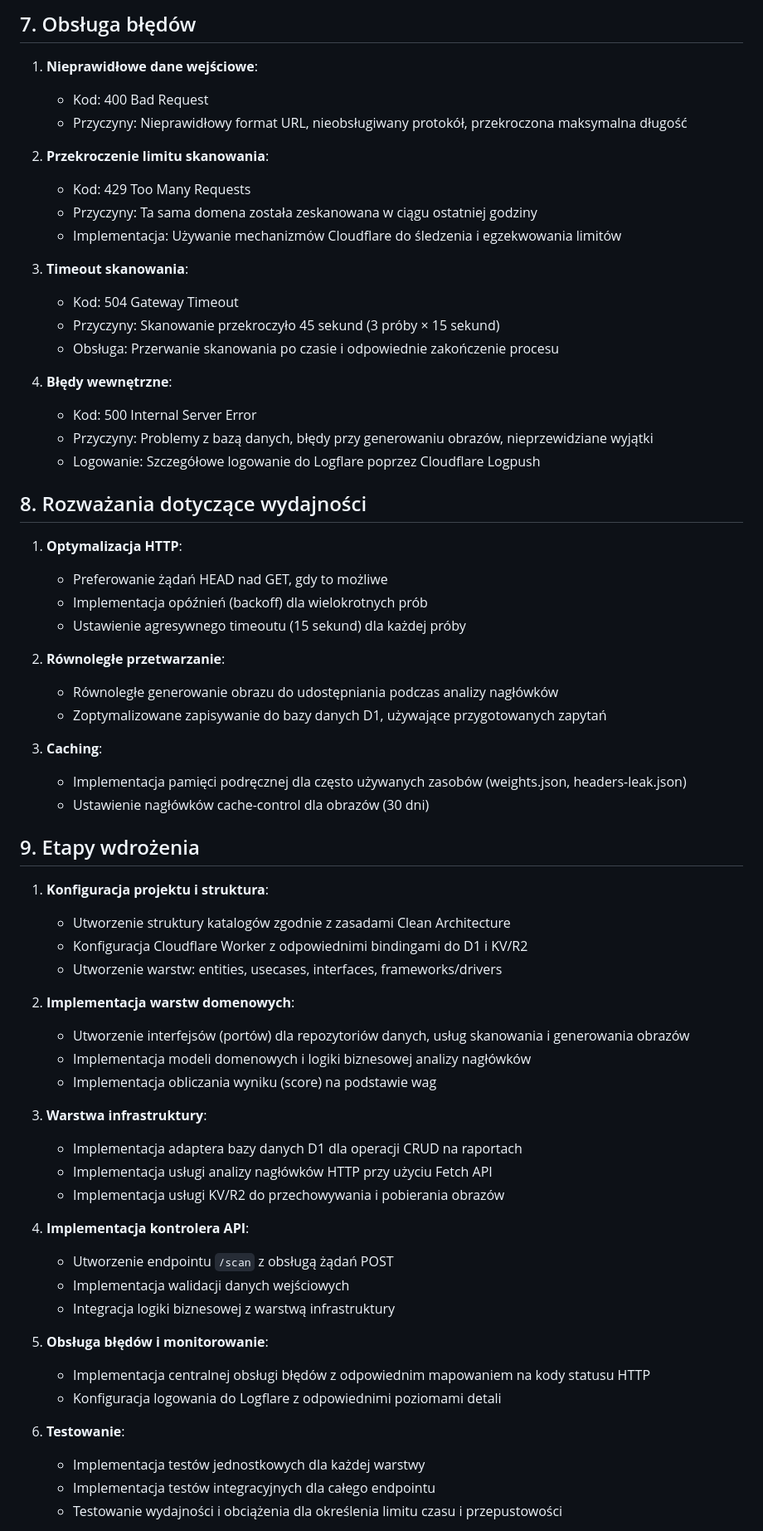
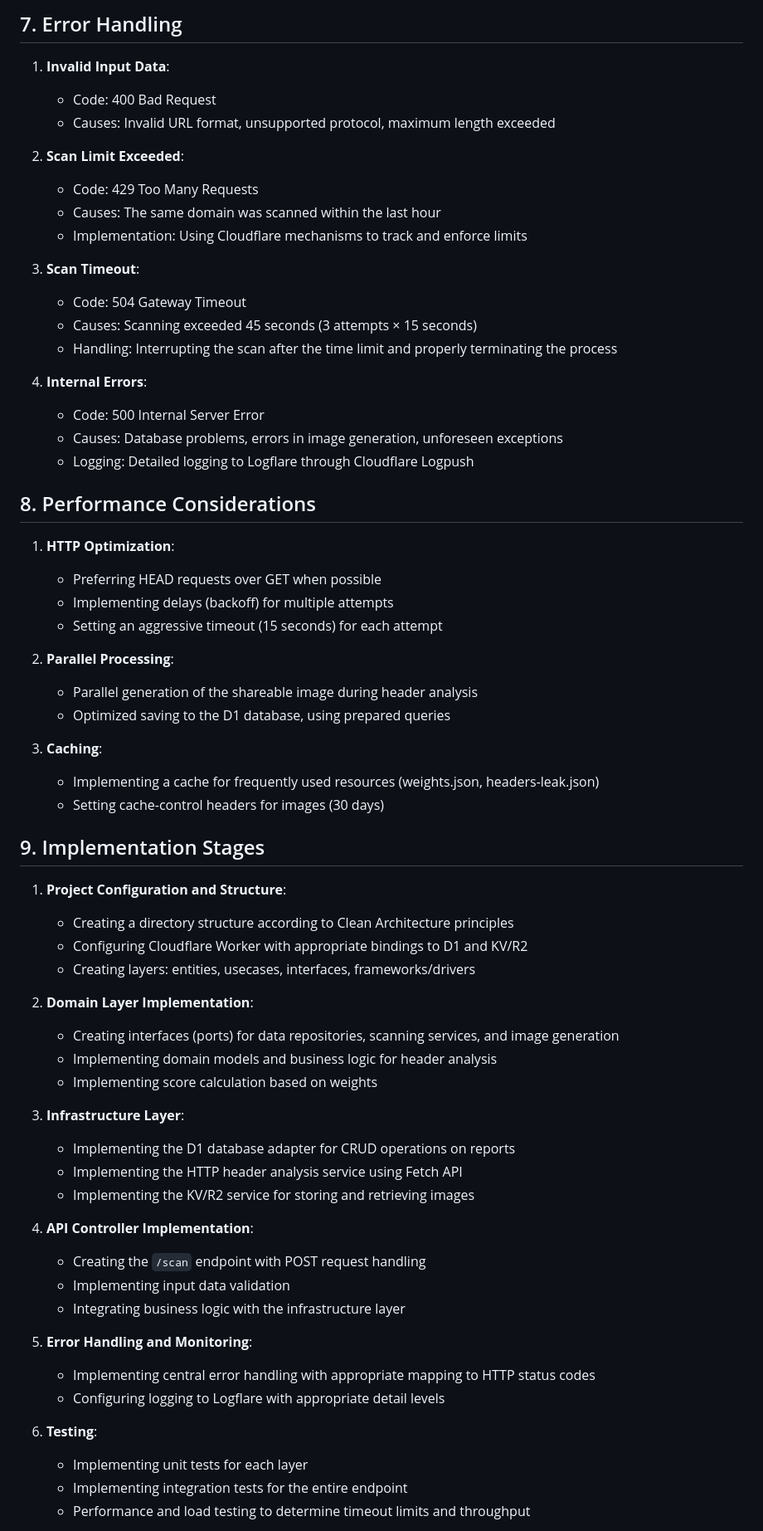
Before and after one commit to bartosz-io/http-scanner, a Markdown page: .ai/scan-implementation-plan.md, the part around the change printed below. Shown: that part at 83% size. Drawn GitHub-style.

Commit message:
Translate scan-implementation-plan.md

```diff
--- a/.ai/scan-implementation-plan.md
+++ b/.ai/scan-implementation-plan.md
@@ -130,68 +130,68 @@ interface ScanResult {
 
-## 7. Obsługa błędów
+## 7. Error Handling
 
-1. **Nieprawidłowe dane wejściowe**:
-   - Kod: 400 Bad Request
-   - Przyczyny: Nieprawidłowy format URL, nieobsługiwany protokół, przekroczona maksymalna długość
+1. **Invalid Input Data**:
+   - Code: 400 Bad Request
+   - Causes: Invalid URL format, unsupported protocol, maximum length exceeded
 
-2. **Przekroczenie limitu skanowania**:
-   - Kod: 429 Too Many Requests
-   - Przyczyny: Ta sama domena została zeskanowana w ciągu ostatniej godziny
-   - Implementacja: Używanie mechanizmów Cloudflare do śledzenia i egzekwowania limitów
+2. **Scan Limit Exceeded**:
+   - Code: 429 Too Many Requests
+   - Causes: The same domain was scanned within the last hour
+   - Implementation: Using Cloudflare mechanisms to track and enforce limits
 
-3. **Timeout skanowania**:
-   - Kod: 504 Gateway Timeout
-   - Przyczyny: Skanowanie przekroczyło 45 sekund (3 próby × 15 sekund)
-   - Obsługa: Przerwanie skanowania po czasie i odpowiednie zakończenie procesu
+3. **Scan Timeout**:
+   - Code: 504 Gateway Timeout
+   - Causes: Scanning exceeded 45 seconds (3 attempts × 15 seconds)
+   - Handling: Interrupting the scan after the time limit and properly terminating the process
 
-4. **Błędy wewnętrzne**:
-   - Kod: 500 Internal Server Error
-   - Przyczyny: Problemy z bazą danych, błędy przy generowaniu obrazów, nieprzewidziane wyjątki
-   - Logowanie: Szczegółowe logowanie do Logflare poprzez Cloudflare Logpush
+4. **Internal Errors**:
+   - Code: 500 Internal Server Error
+   - Causes: Database problems, errors in image generation, unforeseen exceptions
+   - Logging: Detailed logging to Logflare through Cloudflare Logpush
 
-## 8. Rozważania dotyczące wydajności
+## 8. Performance Considerations
 
-1. **Optymalizacja HTTP**:
-   - Preferowanie żądań HEAD nad GET, gdy to możliwe
-   - Implementacja opóźnień (backoff) dla wielokrotnych prób
-   - Ustawienie agresywnego timeoutu (15 sekund) dla każdej próby
+1. **HTTP Optimization**:
+   - Preferring HEAD requests over GET when possible
+   - Implementing delays (backoff) for multiple attempts
+   - Setting an aggressive timeout (15 seconds) for each attempt
 
-2. **Równoległe przetwarzanie**:
-   - Równoległe generowanie obrazu do udostępniania podczas analizy nagłówków
-   - Zoptymalizowane zapisywanie do bazy danych D1, używające przygotowanych zapytań
+2. **Parallel Processing**:
+   - Parallel generation of the shareable image during header analysis
+   - Optimized saving to the D1 database, using prepared queries
 
 3. **Caching**:
-   - Implementacja pamięci podręcznej dla często używanych zasobów (weights.json, headers-leak.json)
-   - Ustawienie nagłówków cache-control dla obrazów (30 dni)
+   - Implementing a cache for frequently used resources (weights.json, headers-leak.json)
+   - Setting cache-control headers for images (30 days)
 
-## 9. Etapy wdrożenia
+## 9. Implementation Stages
 
-1. **Konfiguracja projektu i struktura**:
-   - Utworzenie struktury katalogów zgodnie z zasadami Clean Architecture
-   - Konfiguracja Cloudflare Worker z odpowiednimi bindingami do D1 i KV/R2
-   - Utworzenie warstw: entities, usecases, interfaces, frameworks/drivers
+1. **Project Configuration and Structure**:
+   - Creating a directory structure according to Clean Architecture principles
+   - Configuring Cloudflare Worker with appropriate bindings to D1 and KV/R2
+   - Creating layers: entities, usecases, interfaces, frameworks/drivers
 
-2. **Implementacja warstw domenowych**:
-   - Utworzenie interfejsów (portów) dla repozytoriów danych, usług skanowania i generowania obrazów
-   - Implementacja modeli domenowych i logiki biznesowej analizy nagłówków
-   - Implementacja obliczania wyniku (score) na podstawie wag
+2. **Domain Layer Implementation**:
+   - Creating interfaces (ports) for data repositories, scanning services, and image generation
+   - Implementing domain models and business logic for header analysis
+   - Implementing score calculation based on weights
 
-3. **Warstwa infrastruktury**:
-   - Implementacja adaptera bazy danych D1 dla operacji CRUD na raportach
-   - Implementacja usługi analizy nagłówków HTTP przy użyciu Fetch API
-   - Implementacja usługi KV/R2 do przechowywania i pobierania obrazów
+3. **Infrastructure Layer**:
+   - Implementing the D1 database adapter for CRUD operations on reports
+   - Implementing the HTTP header analysis service using Fetch API
+   - Implementing the KV/R2 service for storing and retrieving images
 
-4. **Implementacja kontrolera API**:
-   - Utworzenie endpointu `/scan` z obsługą żądań POST
-   - Implementacja walidacji danych wejściowych
-   - Integracja logiki biznesowej z warstwą infrastruktury
+4. **API Controller Implementation**:
+   - Creating the `/scan` endpoint with POST request handling
+   - Implementing input data validation
+   - Integrating business logic with the infrastructure layer
 
-5. **Obsługa błędów i monitorowanie**:
-   - Implementacja centralnej obsługi błędów z odpowiednim mapowaniem na kody statusu HTTP
-   - Konfiguracja logowania do Logflare z odpowiednimi poziomami detali
+5. **Error Handling and Monitoring**:
+   - Implementing central error handling with appropriate mapping to HTTP status codes
+   - Configuring logging to Logflare with appropriate detail levels
 
-6. **Testowanie**:
-   - Implementacja testów jednostkowych dla każdej warstwy
-   - Implementacja testów integracyjnych dla całego endpointu
-   - Testowanie wydajności i obciążenia dla określenia limitu czasu i przepustowości
+6. **Testing**:
+   - Implementing unit tests for each layer
+   - Implementing integration tests for the entire endpoint
+   - Performance and load testing to determine timeout limits and throughput
 
```
Also changed, not shown: other parts of .ai/scan-implementation-plan.md (+58 -58 lines).
